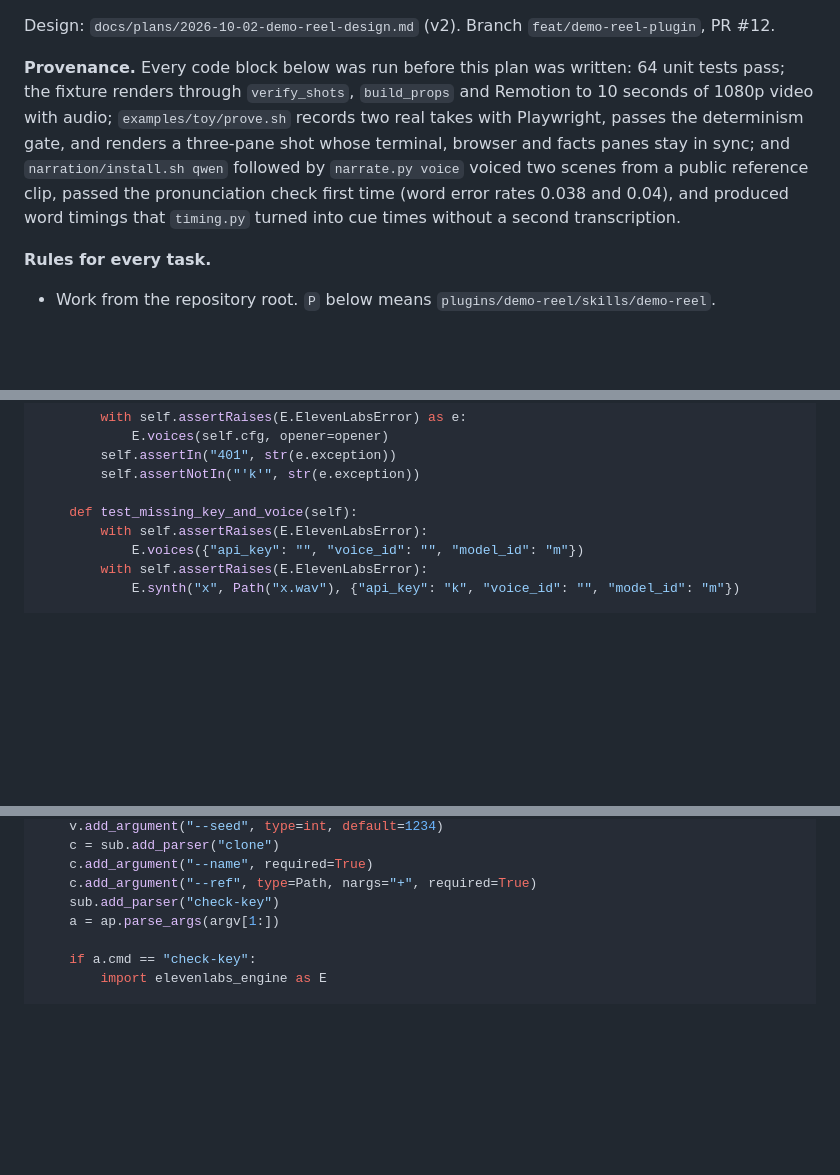
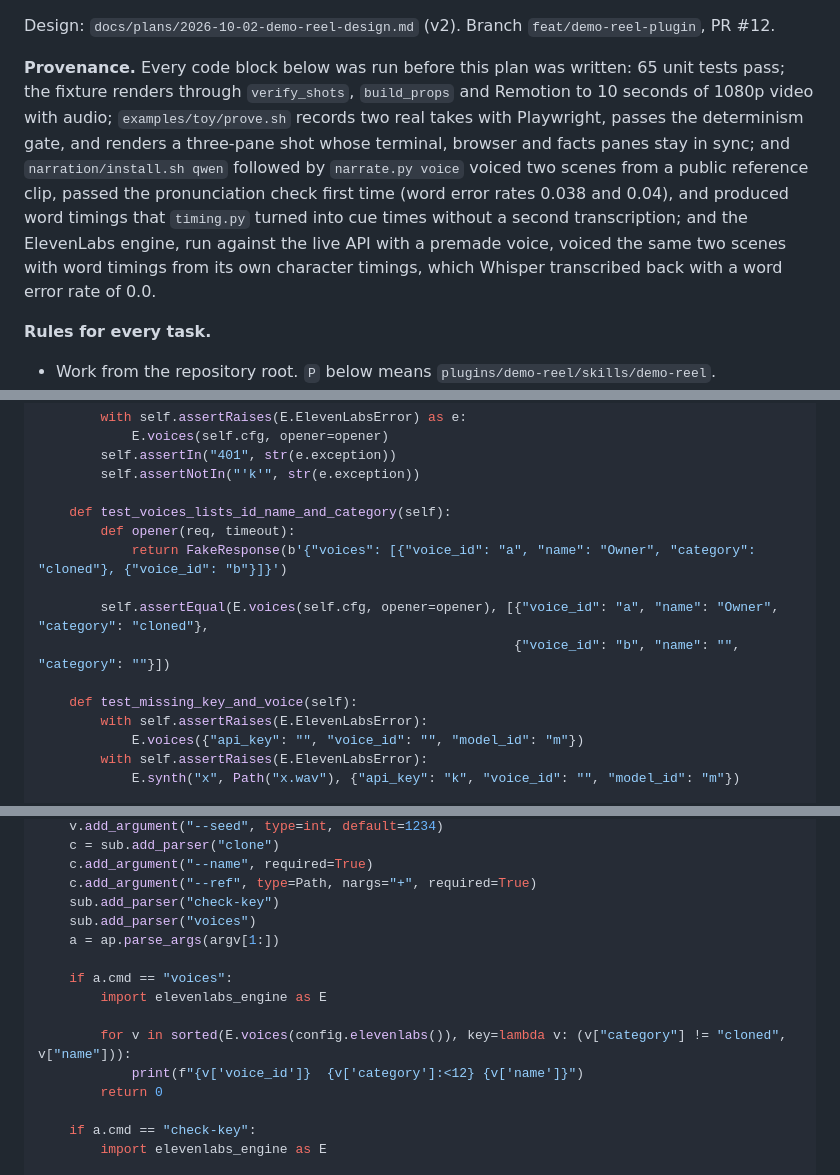
Before and after one commit to Inflection-Agents/authoring-suite, a Markdown page: docs/plans/2026-10-02-demo-reel.md, 3 parts joined by grey strips. GitHub-like rendering; blank space fills up the shorter version.

```diff
--- a/docs/plans/2026-10-02-demo-reel.md
+++ b/docs/plans/2026-10-02-demo-reel.md
@@ -19,13 +19,15 @@ Remotion 4.0.532 (`remotion`, `@remotion/cli`, `@remotion/media`); React 19.1; s
 
 Design: `docs/plans/2026-10-02-demo-reel-design.md` (v2). Branch `feat/demo-reel-plugin`, PR #12.
 
-**Provenance.** Every code block below was run before this plan was written: 64 unit tests pass; the
+**Provenance.** Every code block below was run before this plan was written: 65 unit tests pass; the
 fixture renders through `verify_shots`, `build_props` and Remotion to 10 seconds of 1080p video with
 audio; `examples/toy/prove.sh` records two real takes with Playwright, passes the determinism gate,
 and renders a three-pane shot whose terminal, browser and facts panes stay in sync; and
 `narration/install.sh qwen` followed by `narrate.py voice` voiced two scenes from a public reference
 clip, passed the pronunciation check first time (word error rates 0.038 and 0.04), and produced word
-timings that `timing.py` turned into cue times without a second transcription.
+timings that `timing.py` turned into cue times without a second transcription; and the ElevenLabs
+engine, run against the live API with a premade voice, voiced the same two scenes with word timings
+from its own character timings, which Whisper transcribed back with a word error rate of 0.0.
 
 **Rules for every task.**
 - Work from the repository root. `P` below means `plugins/demo-reel/skills/demo-reel`.
@@ -1656,6 +1658,13 @@ class ElevenLabs(unittest.TestCase):
         self.assertIn("401", str(e.exception))
         self.assertNotIn("'k'", str(e.exception))
 
+    def test_voices_lists_id_name_and_category(self):
+        def opener(req, timeout):
+            return FakeResponse(b'{"voices": [{"voice_id": "a", "name": "Owner", "category": "cloned"}, {"voice_id": "b"}]}')
+
+        self.assertEqual(E.voices(self.cfg, opener=opener), [{"voice_id": "a", "name": "Owner", "category": "cloned"},
+                                                             {"voice_id": "b", "name": "", "category": ""}])
+
     def test_missing_key_and_voice(self):
         with self.assertRaises(E.ElevenLabsError):
             E.voices({"api_key": "", "voice_id": "", "model_id": "m"})
@@ -2191,7 +2202,15 @@ def main(argv: list[str]) -> int:
     c.add_argument("--name", required=True)
     c.add_argument("--ref", type=Path, nargs="+", required=True)
     sub.add_parser("check-key")
+    sub.add_parser("voices")
     a = ap.parse_args(argv[1:])
+
+    if a.cmd == "voices":
+        import elevenlabs_engine as E
+
+        for v in sorted(E.voices(config.elevenlabs()), key=lambda v: (v["category"] != "cloned", v["name"])):
+            print(f"{v['voice_id']}  {v['category']:<12} {v['name']}")
+        return 0
 
     if a.cmd == "check-key":
         import elevenlabs_engine as E
```
Also changed, not shown: other parts of docs/plans/2026-10-02-demo-reel.md (+10 -6 lines), docs/plans/2026-10-02-demo-reel-design.md (+3 -1 lines).
